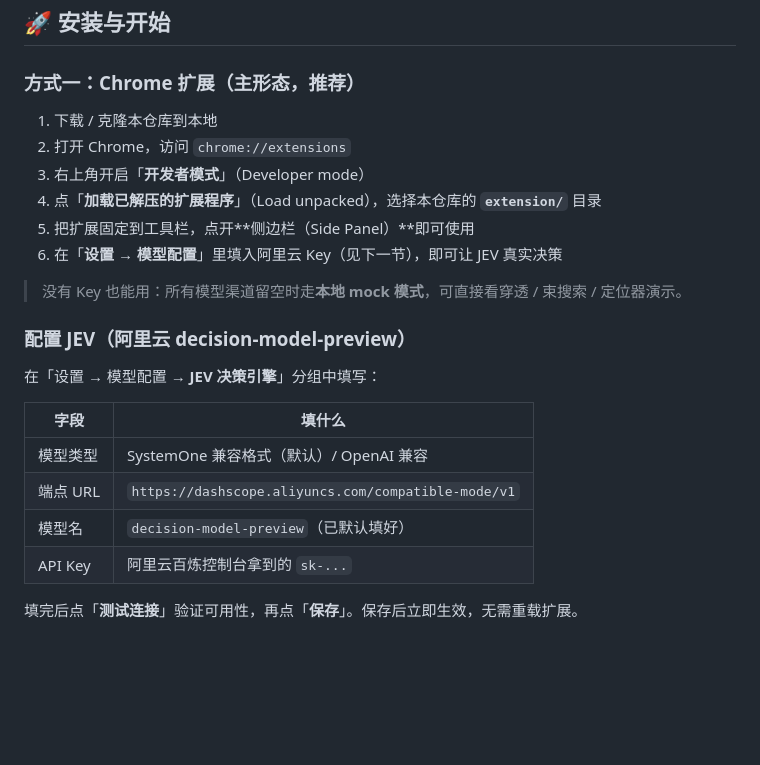
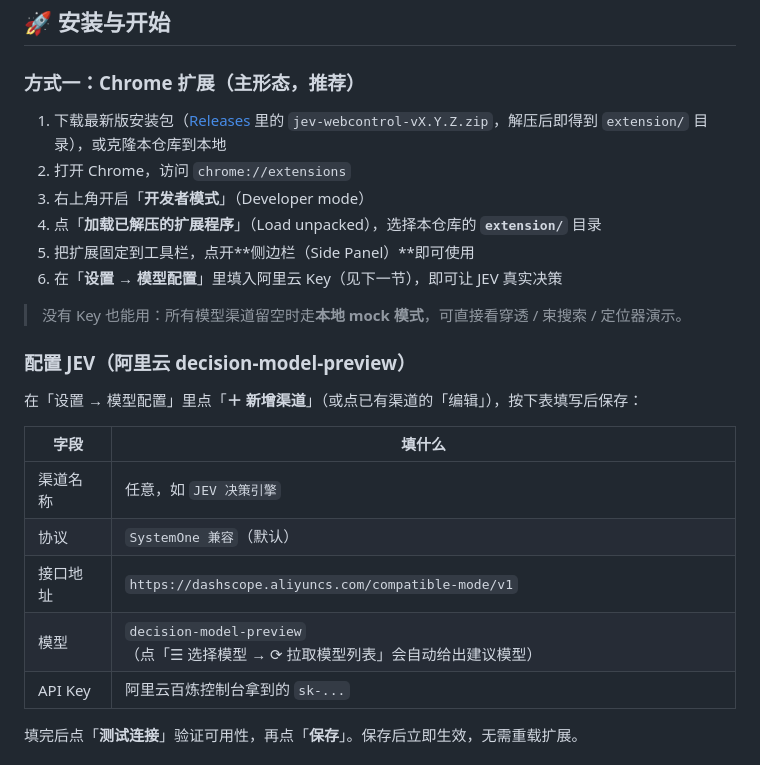
Before and after one commit to moshui963/jev-webcontrol, a Markdown page: README.md, the part around the change. Drawn GitHub-style; blank space fills up the shorter version.

Commit message:
docs: 安装步骤指向 Releases 下载；模型配置说明对齐渠道列表形态

```diff
--- a/README.md
+++ b/README.md
@@ -46,7 +46,7 @@
 
 ### 方式一：Chrome 扩展（主形态，推荐）
 
-1. 下载 / 克隆本仓库到本地
+1. 下载最新版安装包（[Releases](https://github.com/moshui963/jev-webcontrol/releases/latest) 里的 `jev-webcontrol-vX.Y.Z.zip`，解压后即得到 `extension/` 目录），或克隆本仓库到本地
 2. 打开 Chrome，访问 `chrome://extensions`
 3. 右上角开启「**开发者模式**」（Developer mode）
 4. 点「**加载已解压的扩展程序**」（Load unpacked），选择本仓库的 **`extension/`** 目录
@@ -57,13 +57,14 @@
 
 ### 配置 JEV（阿里云 decision-model-preview）
 
-在「设置 → 模型配置 → **JEV 决策引擎**」分组中填写：
+在「设置 → 模型配置」里点「**＋ 新增渠道**」（或点已有渠道的「编辑」），按下表填写后保存：
 
 | 字段 | 填什么 |
 |------|--------|
-| 模型类型 | SystemOne 兼容格式（默认）/ OpenAI 兼容 |
-| 端点 URL | `https://dashscope.aliyuncs.com/compatible-mode/v1` |
-| 模型名 | `decision-model-preview`（已默认填好） |
+| 渠道名称 | 任意，如 `JEV 决策引擎` |
+| 协议 | `SystemOne 兼容`（默认） |
+| 接口地址 | `https://dashscope.aliyuncs.com/compatible-mode/v1` |
+| 模型 | `decision-model-preview`（点「☰ 选择模型 → ⟳ 拉取模型列表」会自动给出建议模型） |
 | API Key | 阿里云百炼控制台拿到的 `sk-...` |
 
 填完后点「**测试连接**」验证可用性，再点「**保存**」。保存后立即生效，无需重载扩展。
```
